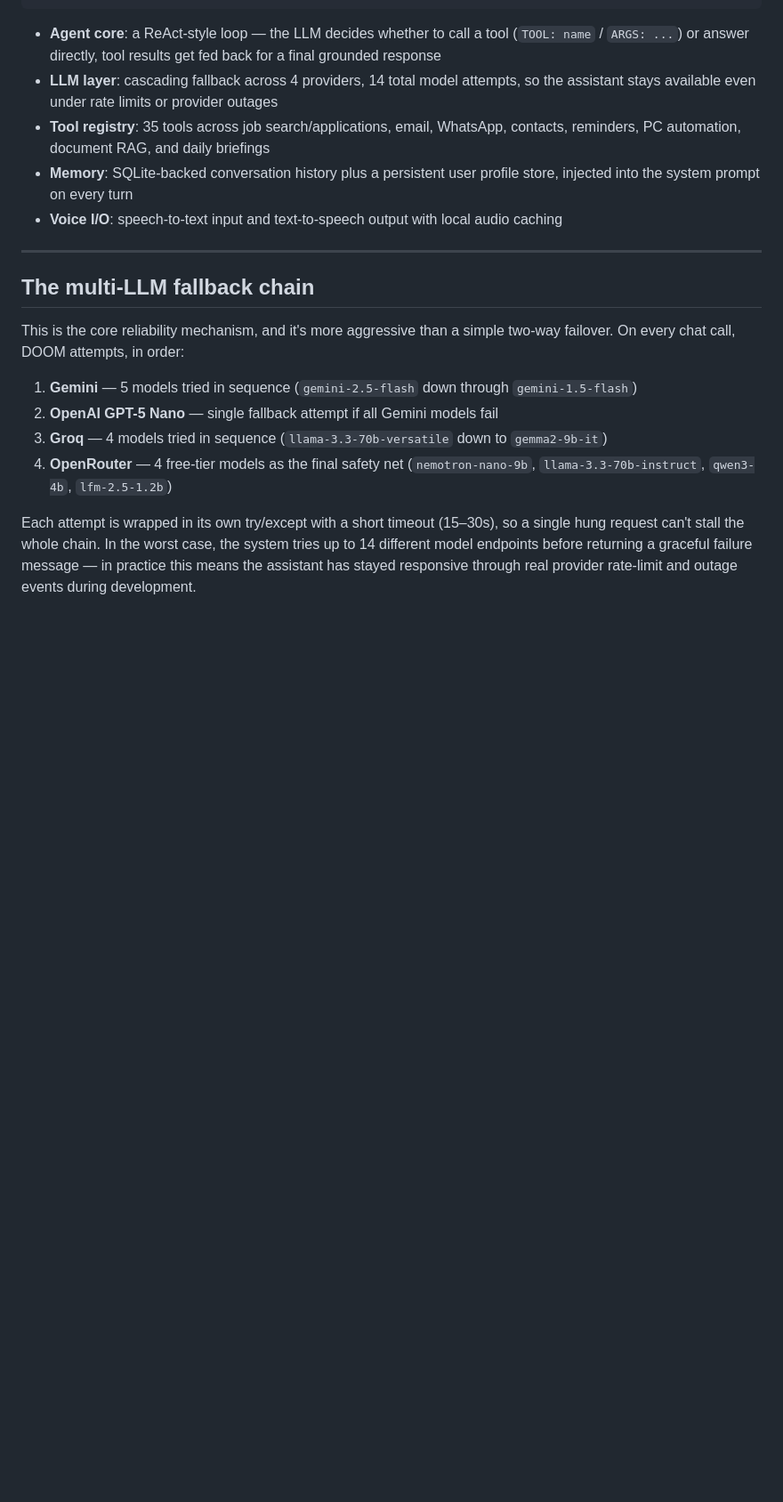
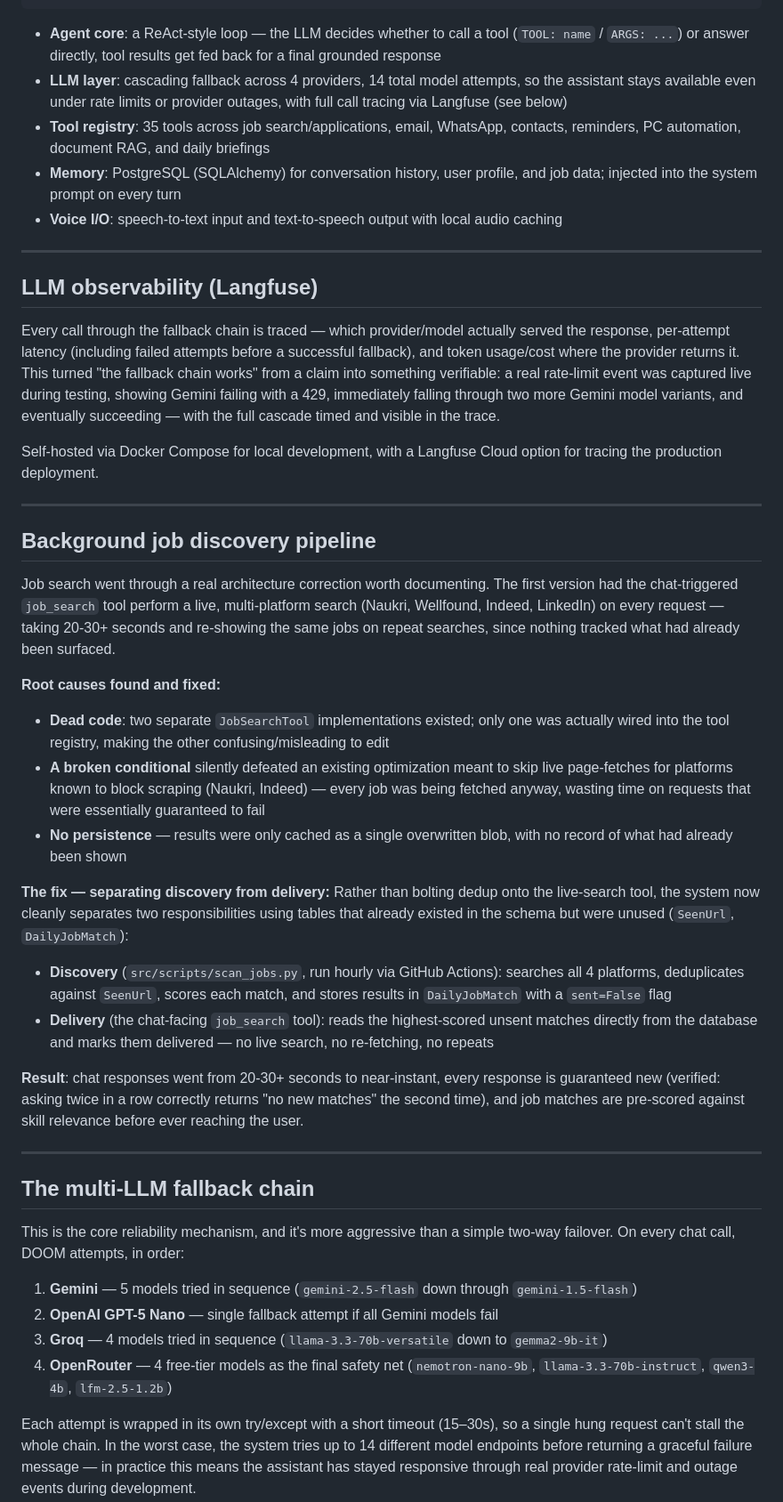
Before and after one commit to athuldev743-cp/DOOM, a Markdown page: README.md, the part around one of its changes. Shown at 89% size. Drawn GitHub-style; blank space fills up the shorter version.

````diff
--- a/README.md
+++ b/README.md
@@ -30,10 +30,37 @@ Most "AI assistant" demos wrap a single LLM call with a chat UI. DOOM is built a
 ```
 
 - **Agent core**: a ReAct-style loop — the LLM decides whether to call a tool (`TOOL: name` / `ARGS: ...`) or answer directly, tool results get fed back for a final grounded response
-- **LLM layer**: cascading fallback across 4 providers, 14 total model attempts, so the assistant stays available even under rate limits or provider outages
+- **LLM layer**: cascading fallback across 4 providers, 14 total model attempts, so the assistant stays available even under rate limits or provider outages, with full call tracing via Langfuse (see below)
 - **Tool registry**: 35 tools across job search/applications, email, WhatsApp, contacts, reminders, PC automation, document RAG, and daily briefings
-- **Memory**: SQLite-backed conversation history plus a persistent user profile store, injected into the system prompt on every turn
+- **Memory**: PostgreSQL (SQLAlchemy) for conversation history, user profile, and job data; injected into the system prompt on every turn
 - **Voice I/O**: speech-to-text input and text-to-speech output with local audio caching
+
+---
+
+## LLM observability (Langfuse)
+
+Every call through the fallback chain is traced — which provider/model actually served the response, per-attempt latency (including failed attempts before a successful fallback), and token usage/cost where the provider returns it. This turned "the fallback chain works" from a claim into something verifiable: a real rate-limit event was captured live during testing, showing Gemini failing with a 429, immediately falling through two more Gemini model variants, and eventually succeeding — with the full cascade timed and visible in the trace.
+
+Self-hosted via Docker Compose for local development, with a Langfuse Cloud option for tracing the production deployment.
+
+---
+
+## Background job discovery pipeline
+
+Job search went through a real architecture correction worth documenting. The first version had the chat-triggered `job_search` tool perform a live, multi-platform search (Naukri, Wellfound, Indeed, LinkedIn) on every request — taking 20-30+ seconds and re-showing the same jobs on repeat searches, since nothing tracked what had already been surfaced.
+
+**Root causes found and fixed:**
+- **Dead code**: two separate `JobSearchTool` implementations existed; only one was actually wired into the tool registry, making the other confusing/misleading to edit
+- **A broken conditional** silently defeated an existing optimization meant to skip live page-fetches for platforms known to block scraping (Naukri, Indeed) — every job was being fetched anyway, wasting time on requests that were essentially guaranteed to fail
+- **No persistence** — results were only cached as a single overwritten blob, with no record of what had already been shown
+
+**The fix — separating discovery from delivery:**
+Rather than bolting dedup onto the live-search tool, the system now cleanly separates two responsibilities using tables that already existed in the schema but were unused (`SeenUrl`, `DailyJobMatch`):
+
+- **Discovery** (`src/scripts/scan_jobs.py`, run hourly via GitHub Actions): searches all 4 platforms, deduplicates against `SeenUrl`, scores each match, and stores results in `DailyJobMatch` with a `sent=False` flag
+- **Delivery** (the chat-facing `job_search` tool): reads the highest-scored unsent matches directly from the database and marks them delivered — no live search, no re-fetching, no repeats
+
+**Result**: chat responses went from 20-30+ seconds to near-instant, every response is guaranteed new (verified: asking twice in a row correctly returns "no new matches" the second time), and job matches are pre-scored against skill relevance before ever reaching the user.
 
 ---
 
````
Also changed, not shown: other parts of README.md (+6 -3 lines).
